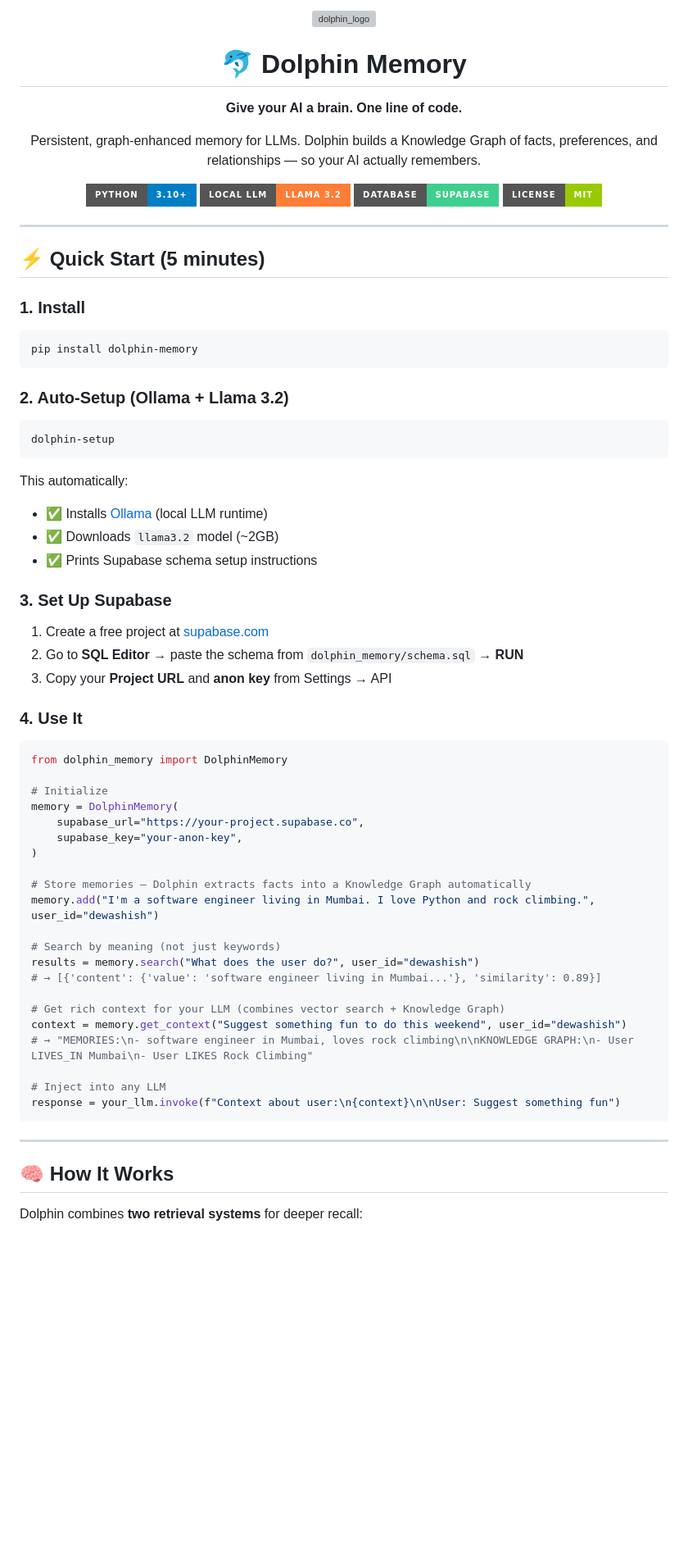
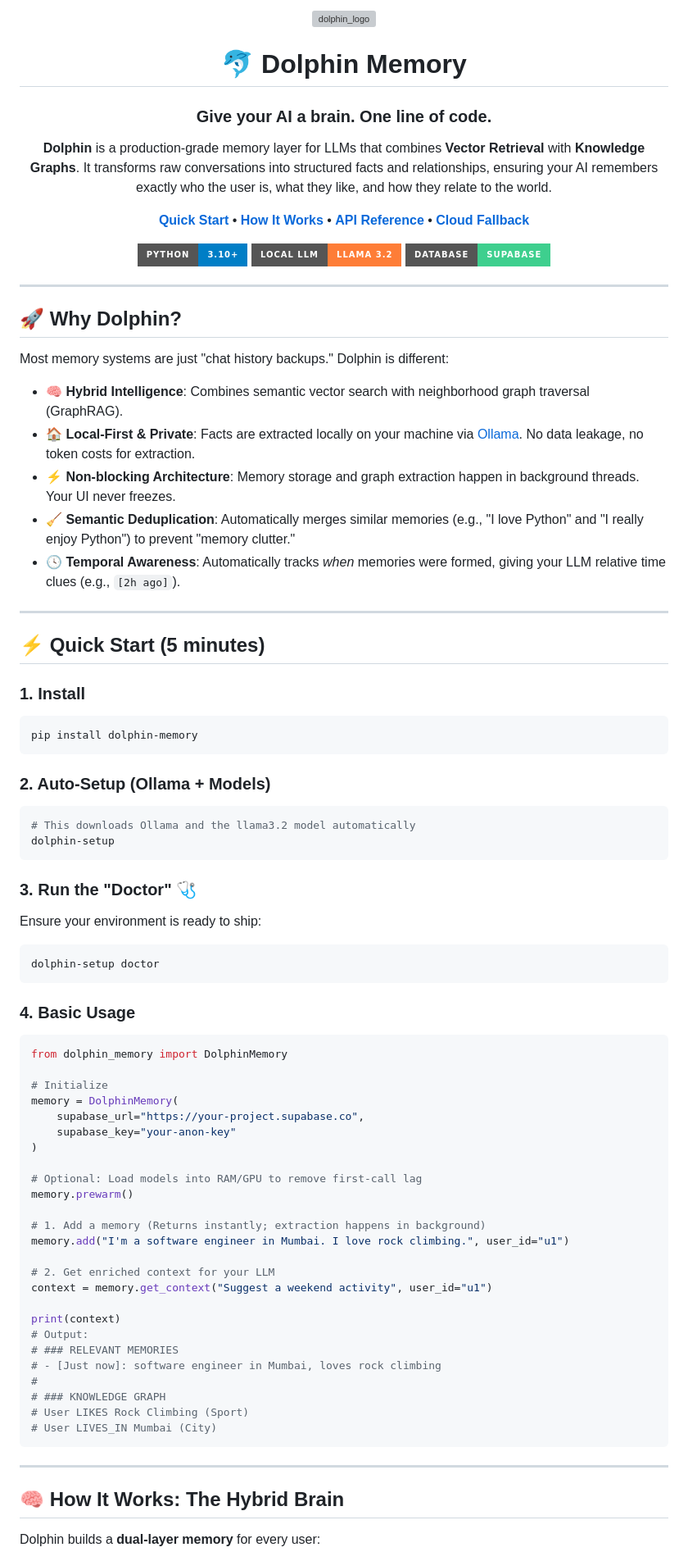
Before and after one commit to DewashishCodes/dolphin, a Markdown page: sdk/README.md, the part around one of its changes. Shown at 82% size. GitHub-like rendering; badges without logos; blank space fills up the shorter version; grey boxes are pictures that could not be loaded.

````diff
--- a/sdk/README.md
+++ b/sdk/README.md
@@ -5,74 +5,83 @@
 <div align="center">
 
 # 🐬 Dolphin Memory
+### Give your AI a brain. One line of code.
 
-**Give your AI a brain. One line of code.**
+**Dolphin** is a production-grade memory layer for LLMs that combines **Vector Retrieval** with **Knowledge Graphs**. It transforms raw conversations into structured facts and relationships, ensuring your AI remembers exactly who the user is, what they like, and how they relate to the world.
 
-Persistent, graph-enhanced memory for LLMs. Dolphin builds a Knowledge Graph of facts, preferences, and relationships — so your AI actually remembers.
+[**Quick Start**](#-quick-start-5-minutes) • [**How It Works**](#-how-it-works) • [**API Reference**](#-api-reference) • [**Cloud Fallback**](#-cloud-fallback)
 
 <img src="https://img.shields.io/badge/Python-3.10+-blue?style=for-the-badge&logo=python" />
 <img src="https://img.shields.io/badge/Local_LLM-Llama_3.2-orange?style=for-the-badge" />
 <img src="https://img.shields.io/badge/Database-Supabase-3ECF8E?style=for-the-badge&logo=supabase&logoColor=white" />
-<img src="https://img.shields.io/badge/License-MIT-green?style=for-the-badge" />
 
 </div>
+
+---
+
+## 🚀 Why Dolphin?
+
+Most memory systems are just "chat history backups." Dolphin is different:
+
+*   **🧠 Hybrid Intelligence**: Combines semantic vector search with neighborhood graph traversal (GraphRAG).
+*   **🏠 Local-First & Private**: Facts are extracted locally on your machine via [Ollama](https://ollama.com). No data leakage, no token costs for extraction.
+*   **⚡ Non-blocking Architecture**: Memory storage and graph extraction happen in background threads. Your UI never freezes.
+*   **🧹 Semantic Deduplication**: Automatically merges similar memories (e.g., "I love Python" and "I really enjoy Python") to prevent "memory clutter."
+*   **🕓 Temporal Awareness**: Automatically tracks *when* memories were formed, giving your LLM relative time clues (e.g., `[2h ago]`).
 
 ---
 
 ## ⚡ Quick Start (5 minutes)
 
 ### 1. Install
-
 ```bash
 pip install dolphin-memory
 ```
 
-### 2. Auto-Setup (Ollama + Llama 3.2)
-
+### 2. Auto-Setup (Ollama + Models)
 ```bash
+# This downloads Ollama and the llama3.2 model automatically
 dolphin-setup
 ```
 
-This automatically:
-- ✅ Installs [Ollama](https://ollama.com) (local LLM runtime)
-- ✅ Downloads `llama3.2` model (~2GB)
-- ✅ Prints Supabase schema setup instructions
+### 3. Run the "Doctor" 🩺
+Ensure your environment is ready to ship:
+```bash
+dolphin-setup doctor
+```
 
-### 3. Set Up Supabase
-
-1. Create a free project at [supabase.com](https://supabase.com)
-2. Go to **SQL Editor** → paste the schema from `dolphin_memory/schema.sql` → **RUN**
-3. Copy your **Project URL** and **anon key** from Settings → API
-
-### 4. Use It
-
+### 4. Basic Usage
 ```python
 from dolphin_memory import DolphinMemory
 
 # Initialize
 memory = DolphinMemory(
     supabase_url="https://your-project.supabase.co",
-    supabase_key="your-anon-key",
+    supabase_key="your-anon-key"
 )
 
-# Store memories — Dolphin extracts facts into a Knowledge Graph automatically
-memory.add("I'm a software engineer living in Mumbai. I love Python and rock climbing.", user_id="dewashish")
+# Optional: Load models into RAM/GPU to remove first-call lag
+memory.prewarm()
 
-# Search by meaning (not just keywords)
-results = memory.search("What does the user do?", user_id="dewashish")
-# → [{'content': {'value': 'software engineer living in Mumbai...'}, 'similarity': 0.89}]
+# 1. Add a memory (Returns instantly; extraction happens in background)
+memory.add("I'm a software engineer in Mumbai. I love rock climbing.", user_id="u1")
 
-# Get rich context for your LLM (combines vector search + Knowledge Graph)
-context = memory.get_context("Suggest something fun to do this weekend", user_id="dewashish")
-# → "MEMORIES:\n- software engineer in Mumbai, loves rock climbing\n\nKNOWLEDGE GRAPH:\n- User LIVES_IN Mumbai\n- User LIKES Rock Climbing"
+# 2. Get enriched context for your LLM
+context = memory.get_context("Suggest a weekend activity", user_id="u1")
 
-# Inject into any LLM
-response = your_llm.invoke(f"Context about user:\n{context}\n\nUser: Suggest something fun")
+print(context)
+# Output:
+# ### RELEVANT MEMORIES
+# - [Just now]: software engineer in Mumbai, loves rock climbing
+#
+# ### KNOWLEDGE GRAPH
+# User LIKES Rock Climbing (Sport)
+# User LIVES_IN Mumbai (City)
 ```
 
 ---
 
-## 🧠 How It Works
+## 🧠 How It Works: The Hybrid Brain
 
-Dolphin combines **two retrieval systems** for deeper recall:
+Dolphin builds a **dual-layer memory** for every user:
 
````
Also changed, not shown: other parts of sdk/README.md (+26 -116 lines).
